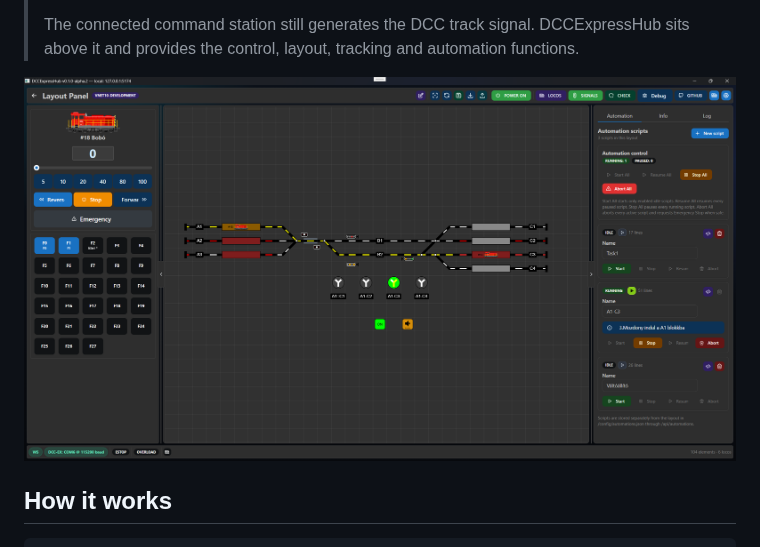
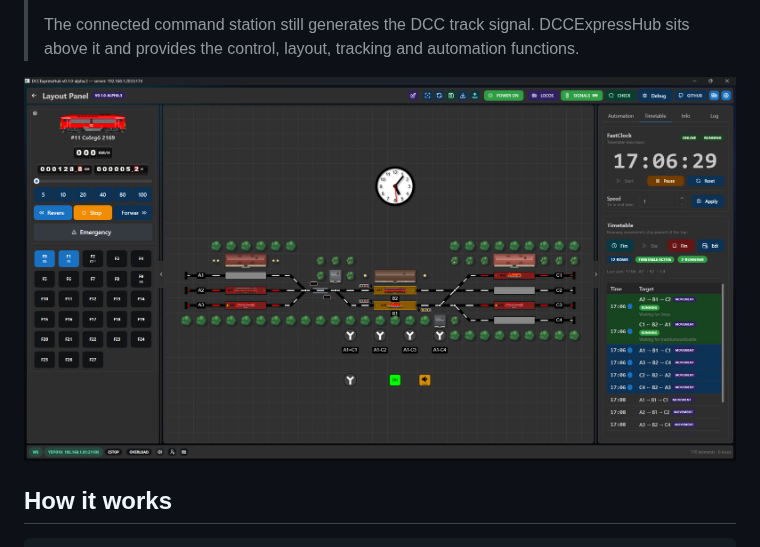
Before and after one commit to DCCExpress/DCCExpressHub, a Markdown page: README.md, the part around the change. Drawn GitHub-style; pictures changed too: doc/images/DccExpressHub.2026-10-07 170732.png (added), doc/images/Screenshot_2026-09-23_182817.png (deleted).

Commit message:
gamepad

```diff
--- a/README.md
+++ b/README.md
@@ -15,7 +15,7 @@ The browser interface can be opened from PCs, notebooks, tablets and phones on t
 >
 > The connected command station still generates the DCC track signal. DCCExpressHub sits above it and provides the control, layout, tracking and automation functions.
 
-![DCCExpressHub screenshot](doc/images/Screenshot_2026-09-23_182817.png)
+![DCCExpressHub screenshot](doc/images/DccExpressHub.2026-10-07%20170732.png)
 
 
 ## How it works
```
Also changed, not shown: doc/images/Screenshot 2026-09-05 110304.png (deleted).
